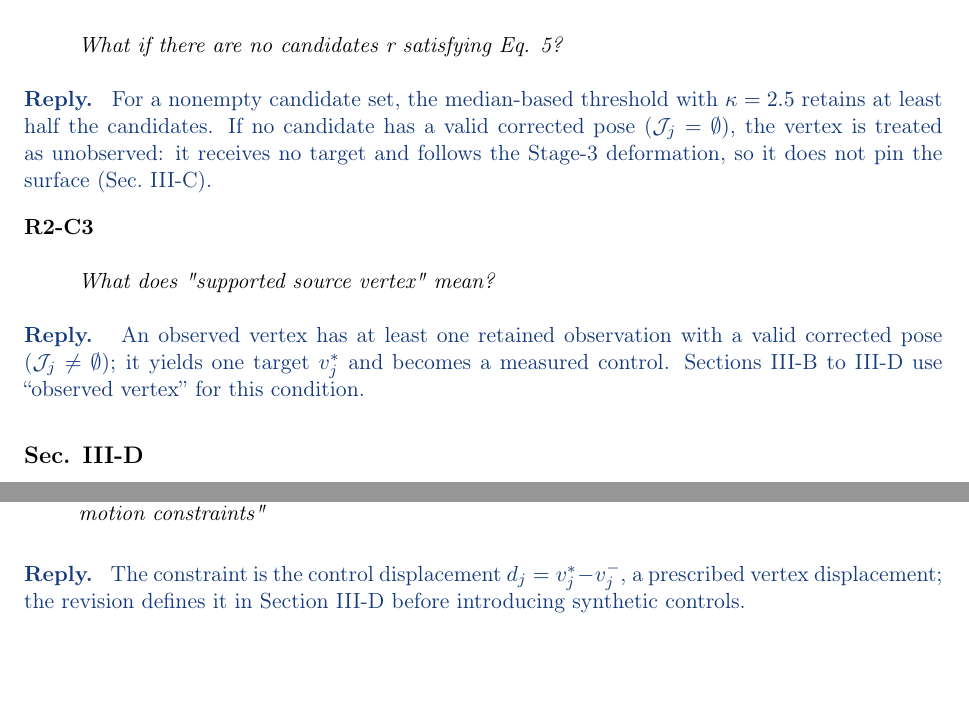
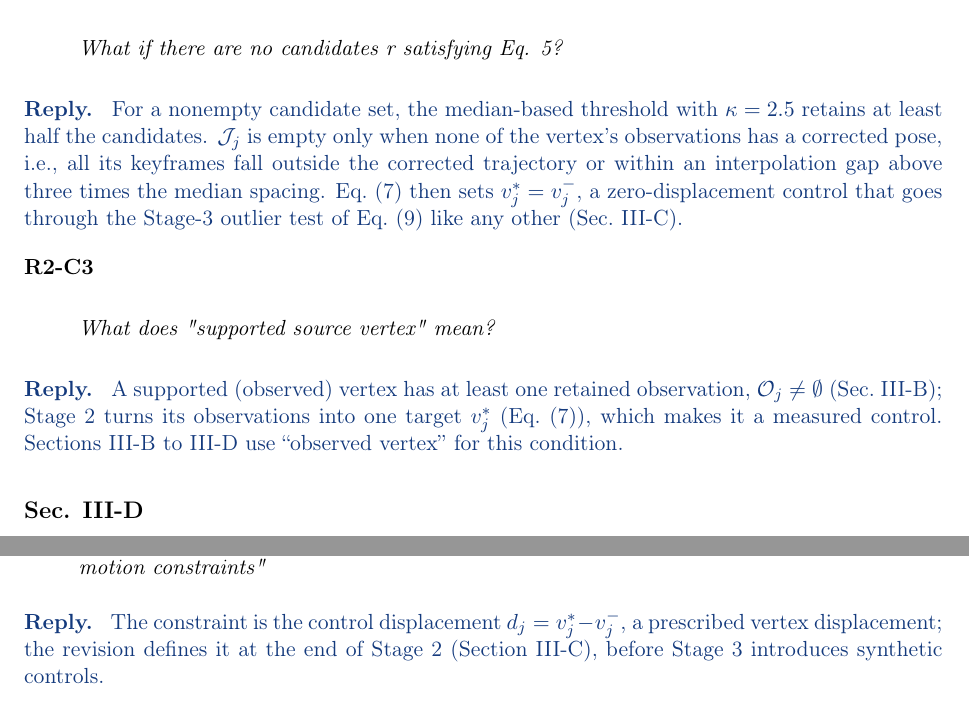
Before and after one commit to giltchcity/-LAR-6202-Wapox-ylper, a LaTeX document (main.tex): two parts of pages 11 and 12 of 17, joined at a grey line, cut so that both start at the same text, the shorter picture padded with empty space. Compiled offline with pdfLaTeX.

Commit message:
Response: R2-C2/C3 describe the empty-pose case and the observed-vertex definition as in Method and code; R2-D7 points to Section III-C
Co-Authored-By: Claude Opus 5.5 <noreply@anthropic.com>
Claude-Session: https://claude.ai/code/session_01WJ8Q9XpeVFcdjhu2CaNCjq

```diff
--- a/main.tex
+++ b/main.tex
@@ -718,12 +718,12 @@ $m_{rj}\in\mathbb R^3$ is the sampled sensor-frame point returned by $\mathcal S
 
 \point{R2-C2}{What if there are no candidates r satisfying Eq. 5?}
 \begin{reply}
-For a nonempty candidate set, the median-based threshold with $\kappa=2.5$ retains at least half the candidates. If no candidate has a valid corrected pose ($\mathcal J_j=\emptyset$), the vertex is treated as unobserved: it receives no target and follows the Stage-3 deformation, so it does not pin the surface (Sec.~III-C).
+For a nonempty candidate set, the median-based threshold with $\kappa=2.5$ retains at least half the candidates. $\mathcal J_j$ is empty only when none of the vertex's observations has a corrected pose, i.e., all its keyframes fall outside the corrected trajectory or within an interpolation gap above three times the median spacing. Eq.~(7) then sets $v_j^*=v_j^-$, a zero-displacement control that goes through the Stage-3 outlier test of Eq.~(9) like any other (Sec.~III-C).
 \end{reply}
 
 \point{R2-C3}{What does "supported source vertex" mean?}
 \begin{reply}
-An observed vertex has at least one retained observation with a valid corrected pose ($\mathcal J_j\neq\emptyset$); it yields one target $v_j^*$ and becomes a measured control. Sections III-B to III-D use ``observed vertex'' for this condition.
+A supported (observed) vertex has at least one retained observation, $\mathcal O_j\neq\emptyset$ (Sec.~III-B); Stage~2 turns its observations into one target $v_j^*$ (Eq.~(7)), which makes it a measured control. Sections III-B to III-D use ``observed vertex'' for this condition.
 \end{reply}
 
 \subsection*{Sec. III-D}
@@ -770,7 +770,7 @@ Fragments have fewer than $N_{\rm f}=100$ faces. Control-free fragments are remo
 
 \point{R2-D7}{Constraints were not yet defined here, yet there are descriptions of "receiving robust motion constraints"}
 \begin{reply}
-The constraint is the control displacement $d_j=v_j^*-v_j^-$, a prescribed vertex displacement; the revision defines it in Section III-D before introducing synthetic controls.
+The constraint is the control displacement $d_j=v_j^*-v_j^-$, a prescribed vertex displacement; the revision defines it at the end of Stage~2 (Section III-C), before Stage~3 introduces synthetic controls.
 \end{reply}
 
 \point{R2-D8}{What does "QEM" stand for?}
```
